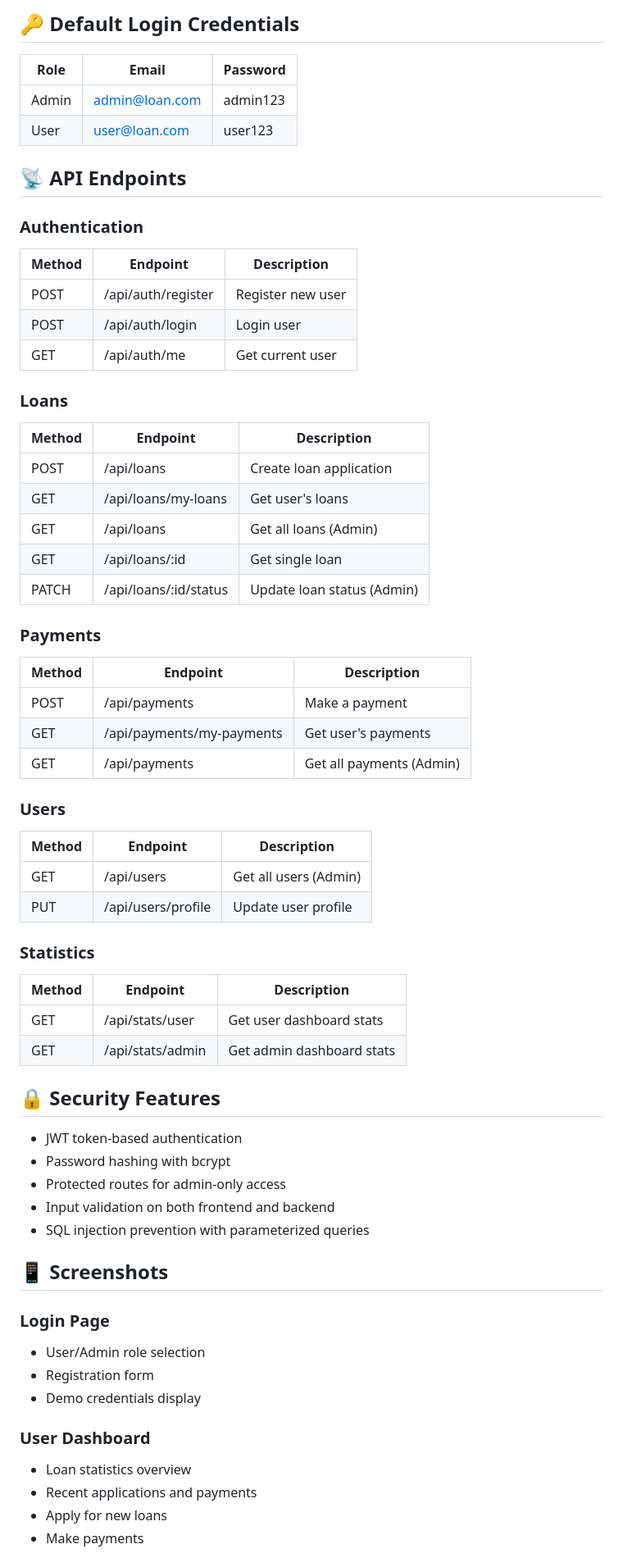
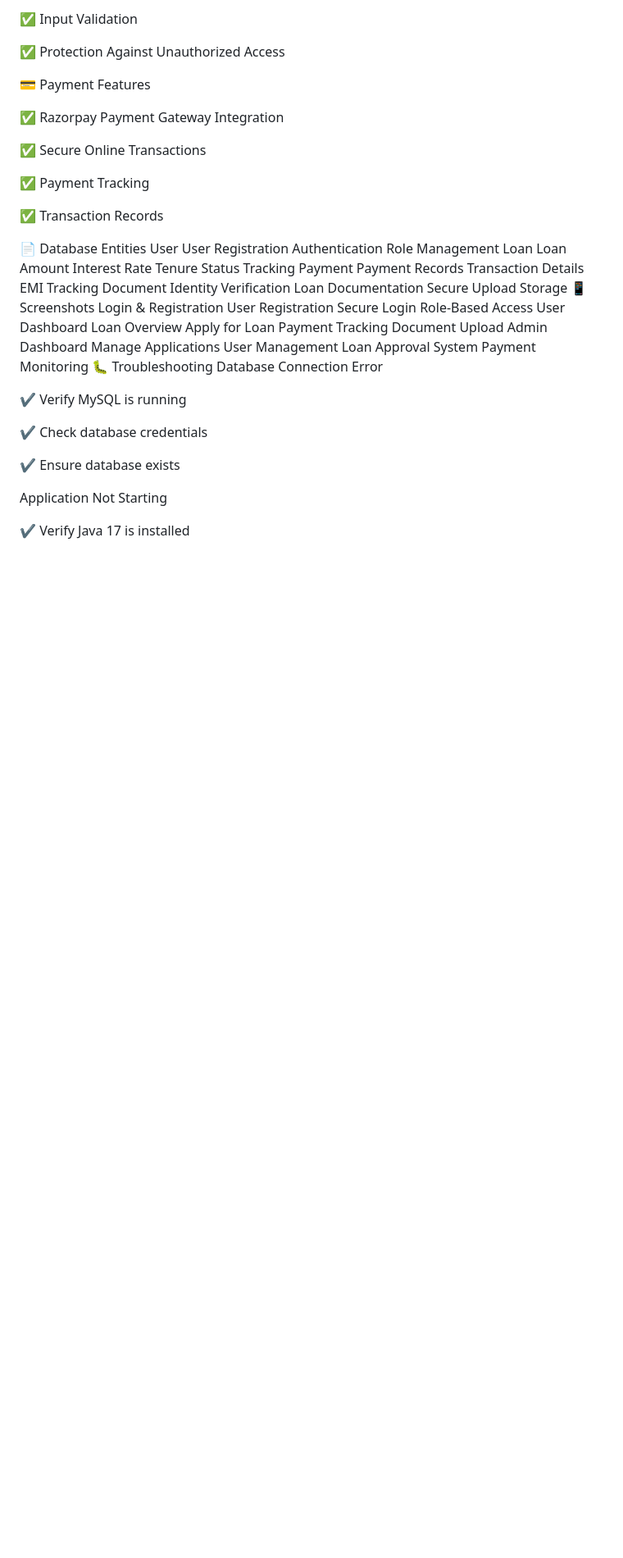
Before and after one commit to HarshvardhanLatkar/CDAC--Loan-Management-System, a Markdown page: README.md, the part around one of its changes. Shown at 82% size. Drawn GitHub-style; blank space fills up the shorter version.

```diff
--- a/README.md
+++ b/README.md
@@ -179,66 +153,61 @@ The frontend will start at `http://localhost:3000`
 
-## 🔑 Default Login Credentials
+✅ Input Validation
 
-| Role  | Email           | Password  |
-|-------|-----------------|-----------|
-| Admin | admin@loan.com  | admin123  |
-| User  | user@loan.com   | user123   |
+✅ Protection Against Unauthorized Access
 
-## 📡 API Endpoints
+💳 Payment Features
 
-### Authentication
-| Method | Endpoint           | Description        |
-|--------|--------------------|--------------------|
-| POST   | /api/auth/register | Register new user  |
-| POST   | /api/auth/login    | Login user         |
-| GET    | /api/auth/me       | Get current user   |
+✅ Razorpay Payment Gateway Integration
 
-### Loans
-| Method | Endpoint                  | Description               |
-|--------|---------------------------|---------------------------|
-| POST   | /api/loans                | Create loan application   |
-| GET    | /api/loans/my-loans       | Get user's loans          |
-| GET    | /api/loans                | Get all loans (Admin)     |
-| GET    | /api/loans/:id            | Get single loan           |
-| PATCH  | /api/loans/:id/status     | Update loan status (Admin)|
+✅ Secure Online Transactions
 
-### Payments
-| Method | Endpoint                  | Description               |
-|--------|---------------------------|---------------------------|
-| POST   | /api/payments             | Make a payment            |
-| GET    | /api/payments/my-payments | Get user's payments       |
-| GET    | /api/payments             | Get all payments (Admin)  |
+✅ Payment Tracking
 
-### Users
-| Method | Endpoint            | Description              |
-|--------|---------------------|--------------------------|
-| GET    | /api/users          | Get all users (Admin)    |
-| PUT    | /api/users/profile  | Update user profile      |
+✅ Transaction Records
 
-### Statistics
-| Method | Endpoint          | Description              |
-|--------|-------------------|--------------------------|
-| GET    | /api/stats/user   | Get user dashboard stats |
-| GET    | /api/stats/admin  | Get admin dashboard stats|
+📄 Database Entities
+User
+User Registration
+Authentication
+Role Management
+Loan
+Loan Amount
+Interest Rate
+Tenure
+Status Tracking
+Payment
+Payment Records
+Transaction Details
+EMI Tracking
+Document
+Identity Verification
+Loan Documentation
+Secure Upload Storage
+📱 Screenshots
+Login & Registration
+User Registration
+Secure Login
+Role-Based Access
+User Dashboard
+Loan Overview
+Apply for Loan
+Payment Tracking
+Document Upload
+Admin Dashboard
+Manage Applications
+User Management
+Loan Approval System
+Payment Monitoring
+🐛 Troubleshooting
+Database Connection Error
 
-## 🔒 Security Features
+✔ Verify MySQL is running
 
-- JWT token-based authentication
-- Password hashing with bcrypt
-- Protected routes for admin-only access
-- Input validation on both frontend and backend
-- SQL injection prevention with parameterized queries
+✔ Check database credentials
 
-## 📱 Screenshots
+✔ Ensure database exists
 
-### Login Page
-- User/Admin role selection
-- Registration form
-- Demo credentials display
+Application Not Starting
 
-### User Dashboard
-- Loan statistics overview
-- Recent applications and payments
-- Apply for new loans
-- Make payments
+✔ Verify Java 17 is installed
 
```
Also changed, not shown: other parts of README.md (+134 -170 lines).
